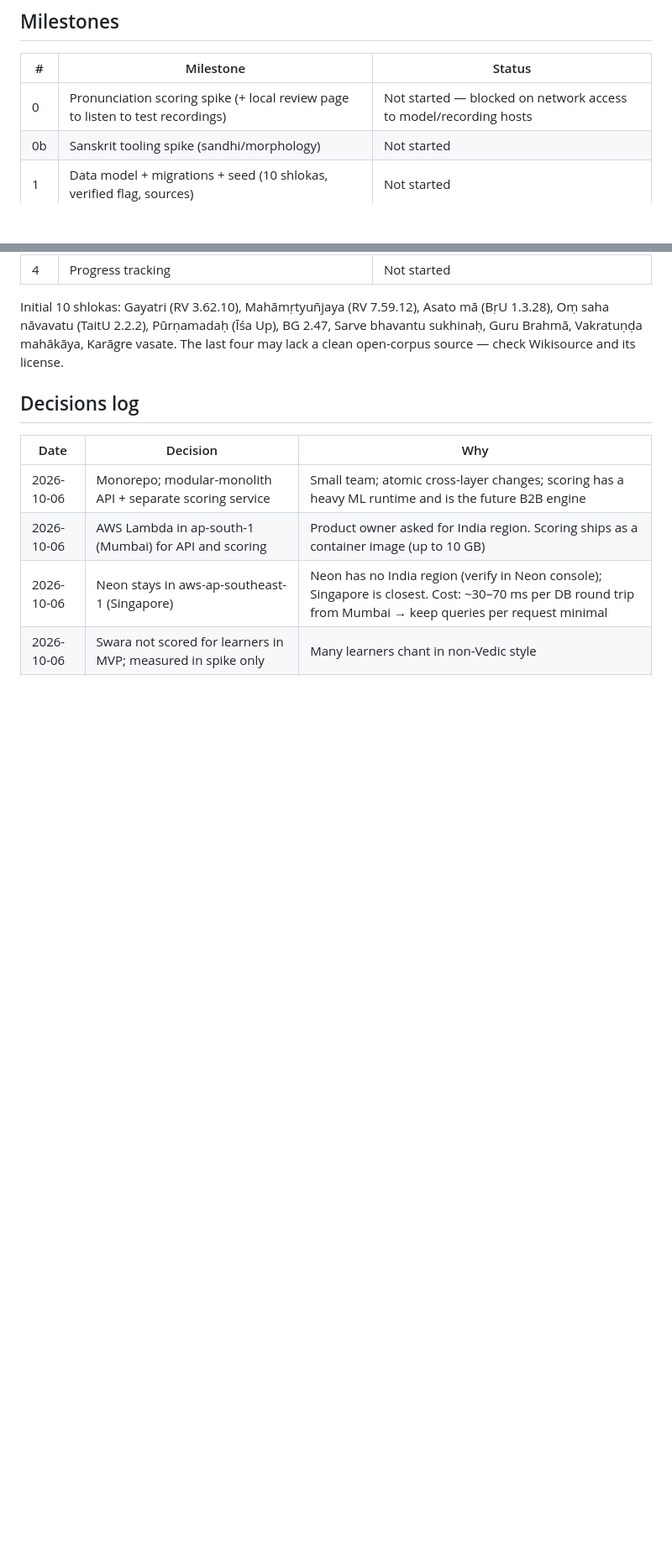
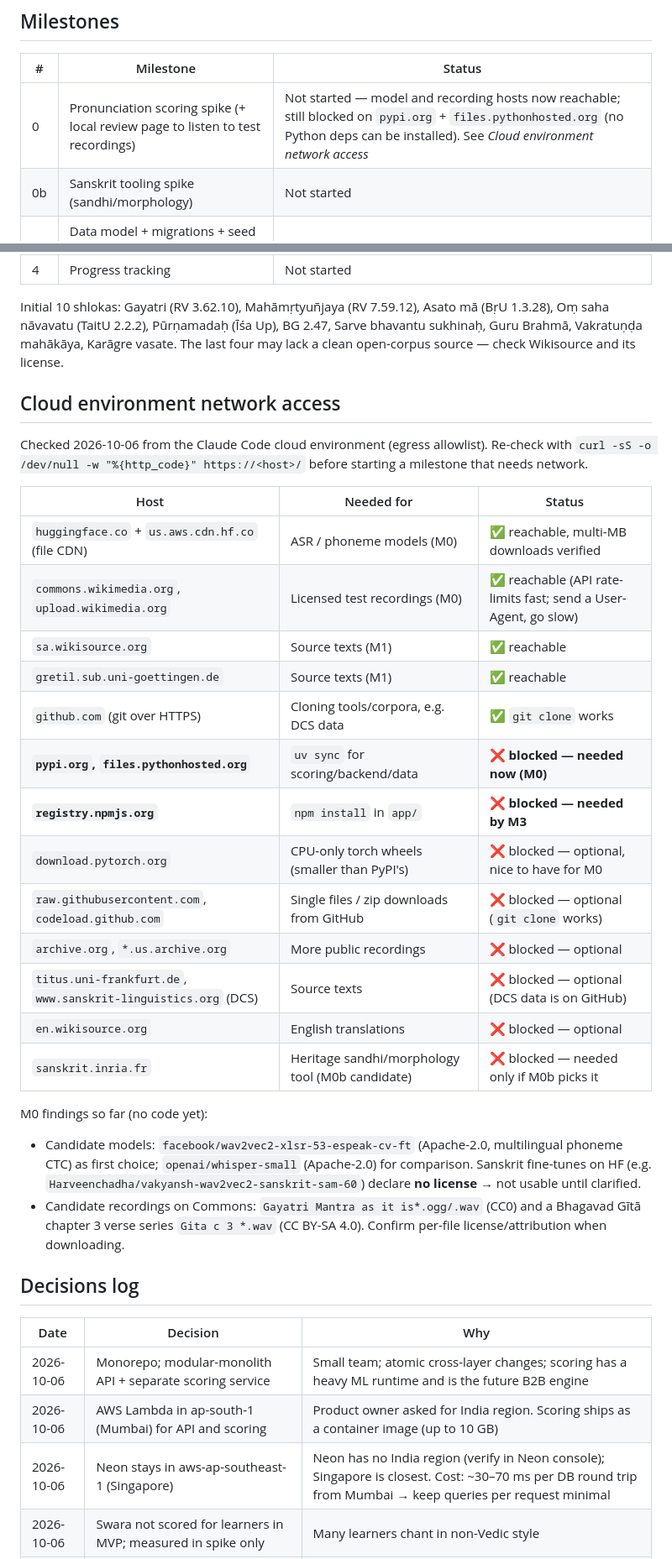
Before and after one commit to shivraj1991/vedic-voice, a Markdown page: CLAUDE.md, 2 parts joined by grey strips. Shown at 84% size. GitHub-like rendering; blank space fills up the shorter version.

Commit message:
Record cloud network access check and M0 model/recording findings
Hugging Face, Wikimedia Commons, sa.wikisource, GRETIL and git clone from
GitHub are now reachable. PyPI (pypi.org, files.pythonhosted.org) is still
blocked, so Milestone 0 cannot install Python deps; npm registry is blocked
too (needed by M3). Log MMS (CC BY-NC) and unlicensed HF models as excluded.

Co-Authored-By: Claude Opus 5.5 <noreply@anthropic.com>
Claude-Session: https://claude.ai/code/session_01VngKbETH3YJTmbQ1hahs6e

```diff
--- a/CLAUDE.md
+++ b/CLAUDE.md
@@ -158,7 +158,7 @@ cd app && npm install && npm test && npx expo start
 
 | # | Milestone | Status |
 |---|---|---|
-| 0 | Pronunciation scoring spike (+ local review page to listen to test recordings) | Not started — blocked on network access to model/recording hosts |
+| 0 | Pronunciation scoring spike (+ local review page to listen to test recordings) | Not started — model and recording hosts now reachable; still blocked on `pypi.org` + `files.pythonhosted.org` (no Python deps can be installed). See *Cloud environment network access* |
 | 0b | Sanskrit tooling spike (sandhi/morphology) | Not started |
 | 1 | Data model + migrations + seed (10 shlokas, verified flag, sources) | Not started |
 | 2 | Backend API + Clerk auth (+ admin/advisor routes) | Not started |
@@ -171,6 +171,38 @@ Asato mā (BṛU 1.3.28), Oṃ saha nāvavatu (TaitU 2.2.2), Pūrṇamadaḥ (Ī
 BG 2.47, Sarve bhavantu sukhinaḥ, Guru Brahmā, Vakratuṇḍa mahākāya,
 Karāgre vasate. The last four may lack a clean open-corpus source — check
 Wikisource and its license.
+
+## Cloud environment network access
+
+Checked 2026-10-06 from the Claude Code cloud environment (egress allowlist).
+Re-check with `curl -sS -o /dev/null -w "%{http_code}" https://<host>/` before
+starting a milestone that needs network.
+
+| Host | Needed for | Status |
+|---|---|---|
+| `huggingface.co` + `us.aws.cdn.hf.co` (file CDN) | ASR / phoneme models (M0) | ✅ reachable, multi-MB downloads verified |
+| `commons.wikimedia.org`, `upload.wikimedia.org` | Licensed test recordings (M0) | ✅ reachable (API rate-limits fast; send a User-Agent, go slow) |
+| `sa.wikisource.org` | Source texts (M1) | ✅ reachable |
+| `gretil.sub.uni-goettingen.de` | Source texts (M1) | ✅ reachable |
+| `github.com` (git over HTTPS) | Cloning tools/corpora, e.g. DCS data | ✅ `git clone` works |
+| **`pypi.org`, `files.pythonhosted.org`** | `uv sync` for scoring/backend/data | ❌ **blocked — needed now (M0)** |
+| **`registry.npmjs.org`** | `npm install` in `app/` | ❌ **blocked — needed by M3** |
+| `download.pytorch.org` | CPU-only torch wheels (smaller than PyPI's) | ❌ blocked — optional, nice to have for M0 |
+| `raw.githubusercontent.com`, `codeload.github.com` | Single files / zip downloads from GitHub | ❌ blocked — optional (`git clone` works) |
+| `archive.org`, `*.us.archive.org` | More public recordings | ❌ blocked — optional |
+| `titus.uni-frankfurt.de`, `www.sanskrit-linguistics.org` (DCS) | Source texts | ❌ blocked — optional (DCS data is on GitHub) |
+| `en.wikisource.org` | English translations | ❌ blocked — optional |
+| `sanskrit.inria.fr` | Heritage sandhi/morphology tool (M0b candidate) | ❌ blocked — needed only if M0b picks it |
+
+M0 findings so far (no code yet):
+- Candidate models: `facebook/wav2vec2-xlsr-53-espeak-cv-ft` (Apache-2.0,
+  multilingual phoneme CTC) as first choice; `openai/whisper-small`
+  (Apache-2.0) for comparison. Sanskrit fine-tunes on HF
+  (e.g. `Harveenchadha/vakyansh-wav2vec2-sanskrit-sam-60`) declare **no
+  license** → not usable until clarified.
+- Candidate recordings on Commons: `Gayatri Mantra as it is*.ogg/.wav` (CC0)
+  and a Bhagavad Gītā chapter 3 verse series `Gita c 3 *.wav` (CC BY-SA 4.0).
+  Confirm per-file license/attribution when downloading.
 
 ## Decisions log
 
```
Also changed, not shown: other parts of CLAUDE.md (+2 -0 lines).
